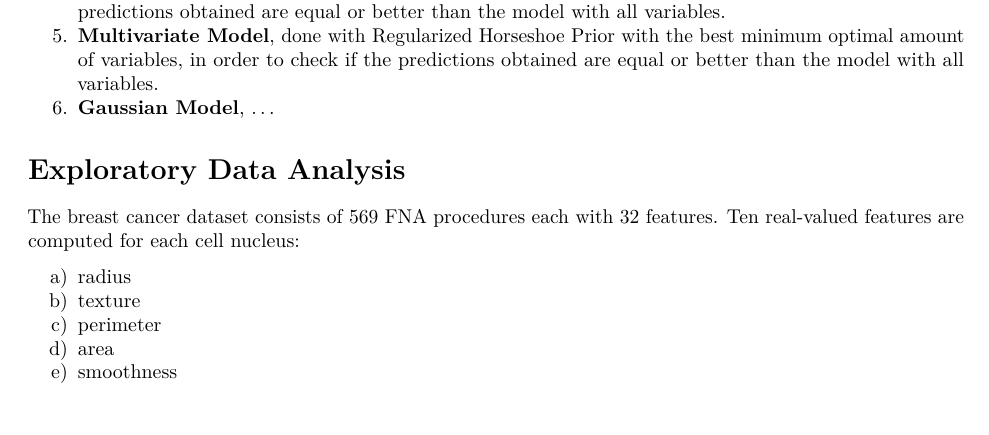
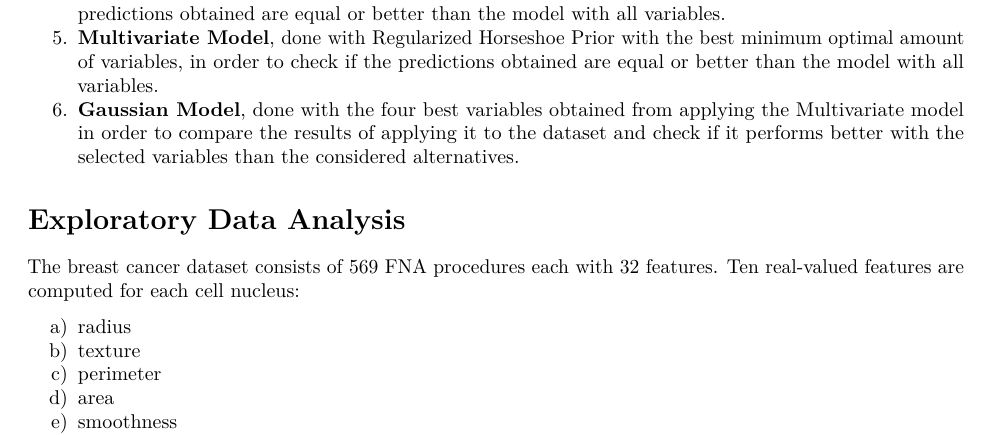
Before and after one commit to Pablo-Rosales/Aalto-project-bayesian-data-analysis, an R Markdown document (report.Rmd): part of page 3 of 21, cut so that both start at the same text. Rendered offline with R 4.5, knitr and Pandoc, then LaTeX, with nearby package versions; some code elsewhere in the file could not run offline.

Commit message:
Added the gaussian model sections

```diff
--- a/report.Rmd
+++ b/report.Rmd
@@ -59,7 +59,7 @@ As a summary, our modeling idea has been to do the following analysis' with diff
 3. **Multivariate Model**, done with all 18 features in order to obtain proper posterior checking, and see the minimum optimal amount of variables needed, and which ones, for equal or better prediction as this model with all 18 features.
 4. **Multivariate Model**, done with the best minimum optimal amount of variables, to check if the predictions obtained are equal or better than the model with all variables.
 5. **Multivariate Model**, done with Regularized Horseshoe Prior with the best minimum optimal amount of variables, in order to check if the predictions obtained are equal or better than the model with all variables.
-6. **Gaussian Model**, ...
+6. **Gaussian Model**, done with the four best variables obtained from applying the Multivariate model in order to compare the results of applying it to the dataset and check if it performs better with the selected variables than the considered alternatives.
 
 # Exploratory Data Analysis
 
```
